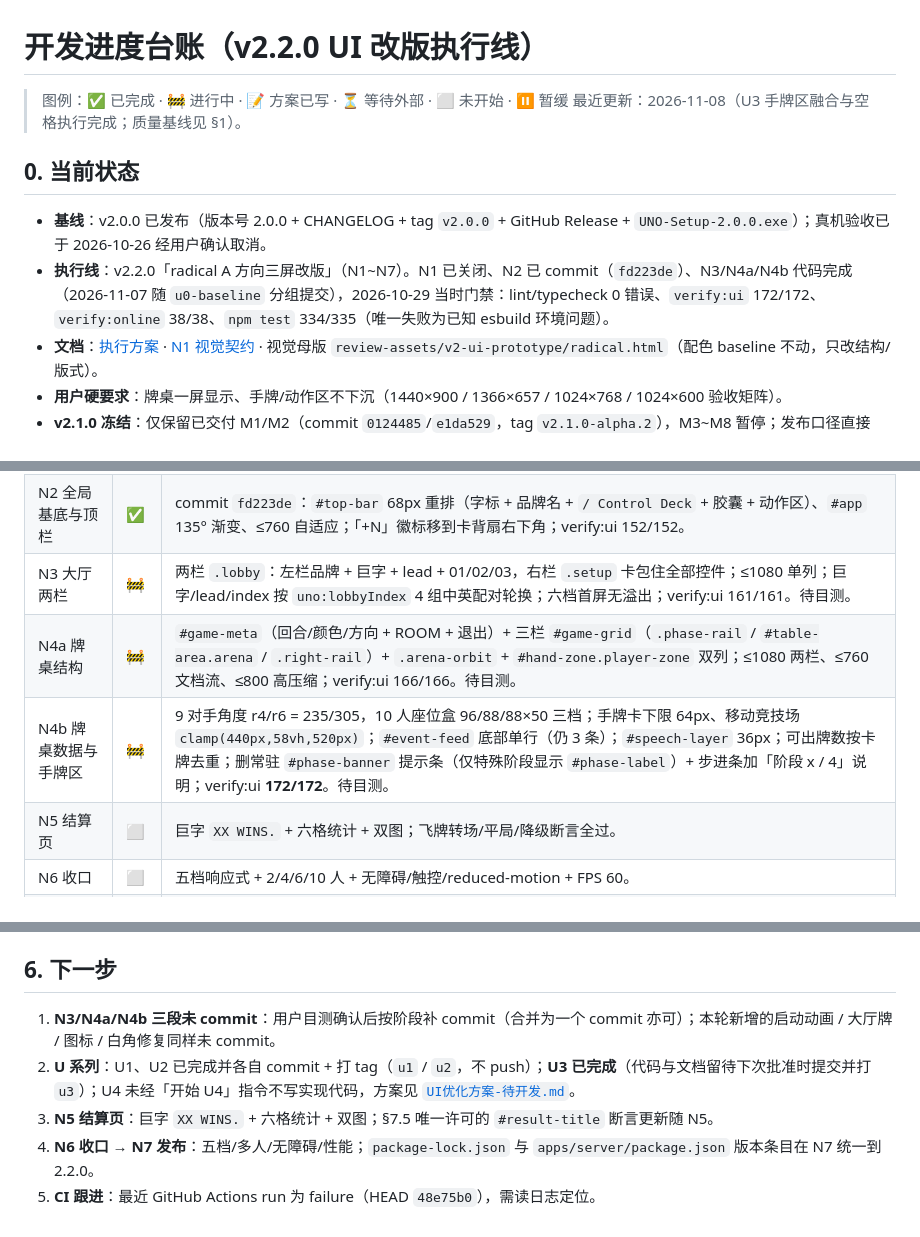
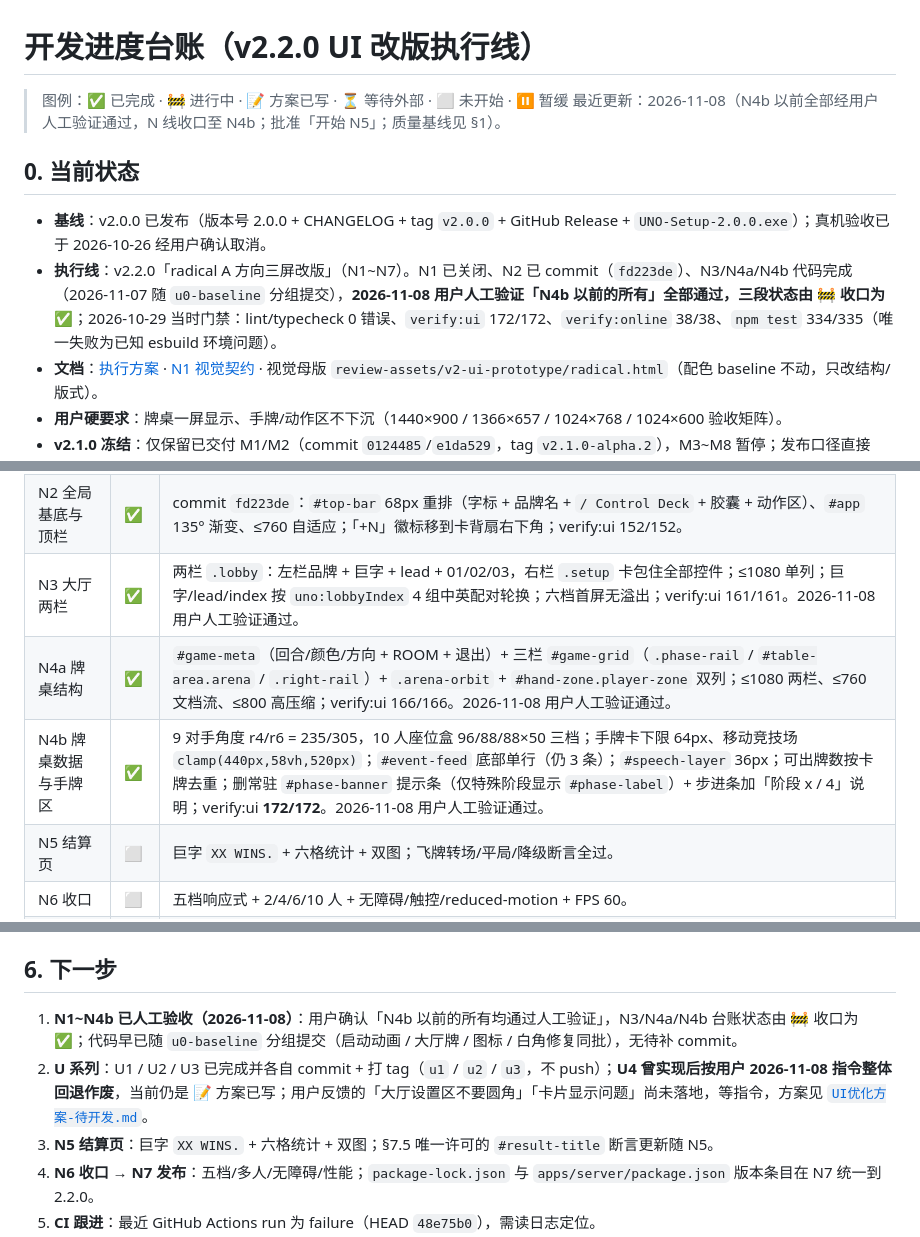
Before and after one commit to shark-syh/uno-personal-game, a Markdown page: docs/开发进度.md, 3 parts joined by grey strips. Rendered like a GitHub page.

Commit message:
docs: N1~N4b 人工验收通过并校正 U 系列状态

```diff
--- a/docs/开发进度.md
+++ b/docs/开发进度.md
@@ -1,12 +1,12 @@
 # 开发进度台账（v2.2.0 UI 改版执行线）
 
 > 图例：✅ 已完成 · 🚧 进行中 · 📝 方案已写 · ⏳ 等待外部 · ⬜ 未开始 · ⏸ 暂缓
-> 最近更新：2026-11-08（U3 手牌区融合与空格执行完成；质量基线见 §1）。
+> 最近更新：2026-11-08（N4b 以前全部经用户人工验证通过，N 线收口至 N4b；批准「开始 N5」；质量基线见 §1）。
 
 ## 0. 当前状态
 
 - **基线**：v2.0.0 已发布（版本号 2.0.0 + CHANGELOG + tag `v2.0.0` + GitHub Release + `UNO-Setup-2.0.0.exe`）；真机验收已于 2026-10-26 经用户确认取消。
-- **执行线**：v2.2.0「radical A 方向三屏改版」（N1~N7）。N1 已关闭、N2 已 commit（`fd223de`）、N3/N4a/N4b 代码完成（2026-11-07 随 `u0-baseline` 分组提交），2026-10-29 当时门禁：lint/typecheck 0 错误、`verify:ui` 172/172、`verify:online` 38/38、`npm test` 334/335（唯一失败为已知 esbuild 环境问题）。
+- **执行线**：v2.2.0「radical A 方向三屏改版」（N1~N7）。N1 已关闭、N2 已 commit（`fd223de`）、N3/N4a/N4b 代码完成（2026-11-07 随 `u0-baseline` 分组提交），**2026-11-08 用户人工验证「N4b 以前的所有」全部通过，三段状态由 🚧 收口为 ✅**；2026-10-29 当时门禁：lint/typecheck 0 错误、`verify:ui` 172/172、`verify:online` 38/38、`npm test` 334/335（唯一失败为已知 esbuild 环境问题）。
 - **文档**：[执行方案](./v2.2.0-交互UI升级开发方案.md) · [N1 视觉契约](./v2.2.0-N1-视觉契约.md) · 视觉母版 `review-assets/v2-ui-prototype/radical.html`（配色 baseline 不动，只改结构/版式）。
 - **用户硬要求**：牌桌一屏显示、手牌/动作区不下沉（1440×900 / 1366×657 / 1024×768 / 1024×600 验收矩阵）。
 - **v2.1.0 冻结**：仅保留已交付 M1/M2（commit `0124485`/`e1da529`，tag `v2.1.0-alpha.2`），M3~M8 暂停；发布口径直接 v2.2.0。
@@ -71,9 +72,9 @@
 | --- | --- | --- |
 | N1 设计契约与座位泛化 | ✅ | 契约 429 行经 Lead 复核，8 条意见并入：demo→token/DOM 映射、2~10 人椭圆锚点表、断点与一屏硬约束（≥1024×600 7 档）、断言基线、§7.5 计划内更新（仅 N3 lead / N5 result-title）、回滚边界。 |
 | N2 全局基底与顶栏 | ✅ | commit `fd223de`：`#top-bar` 68px 重排（字标 + 品牌名 + `/ Control Deck` + 胶囊 + 动作区）、`#app` 135° 渐变、≤760 自适应；「+N」徽标移到卡背扇右下角；verify:ui 152/152。 |
-| N3 大厅两栏 | 🚧 | 两栏 `.lobby`：左栏品牌 + 巨字 + lead + 01/02/03，右栏 `.setup` 卡包住全部控件；≤1080 单列；巨字/lead/index 按 `uno:lobbyIndex` 4 组中英配对轮换；六档首屏无溢出；verify:ui 161/161。待目测。 |
-| N4a 牌桌结构 | 🚧 | `#game-meta`（回合/颜色/方向 + ROOM + 退出）+ 三栏 `#game-grid`（`.phase-rail` / `#table-area.arena` / `.right-rail`）+ `.arena-orbit` + `#hand-zone.player-zone` 双列；≤1080 两栏、≤760 文档流、≤800 高压缩；verify:ui 166/166。待目测。 |
-| N4b 牌桌数据与手牌区 | 🚧 | 9 对手角度 r4/r6 = 235/305，10 人座位盒 96/88/88×50 三档；手牌卡下限 64px、移动竞技场 `clamp(440px,58vh,520px)`；`#event-feed` 底部单行（仍 3 条）；`#speech-layer` 36px；可出牌数按卡牌去重；删常驻 `#phase-banner` 提示条（仅特殊阶段显示 `#phase-label`）+ 步进条加「阶段 x / 4」说明；verify:ui **172/172**。待目测。 |
+| N3 大厅两栏 | ✅ | 两栏 `.lobby`：左栏品牌 + 巨字 + lead + 01/02/03，右栏 `.setup` 卡包住全部控件；≤1080 单列；巨字/lead/index 按 `uno:lobbyIndex` 4 组中英配对轮换；六档首屏无溢出；verify:ui 161/161。2026-11-08 用户人工验证通过。 |
+| N4a 牌桌结构 | ✅ | `#game-meta`（回合/颜色/方向 + ROOM + 退出）+ 三栏 `#game-grid`（`.phase-rail` / `#table-area.arena` / `.right-rail`）+ `.arena-orbit` + `#hand-zone.player-zone` 双列；≤1080 两栏、≤760 文档流、≤800 高压缩；verify:ui 166/166。2026-11-08 用户人工验证通过。 |
+| N4b 牌桌数据与手牌区 | ✅ | 9 对手角度 r4/r6 = 235/305，10 人座位盒 96/88/88×50 三档；手牌卡下限 64px、移动竞技场 `clamp(440px,58vh,520px)`；`#event-feed` 底部单行（仍 3 条）；`#speech-layer` 36px；可出牌数按卡牌去重；删常驻 `#phase-banner` 提示条（仅特殊阶段显示 `#phase-label`）+ 步进条加「阶段 x / 4」说明；verify:ui **172/172**。2026-11-08 用户人工验证通过。 |
 | N5 结算页 | ⬜ | 巨字 `XX WINS.` + 六格统计 + 双图；飞牌转场/平局/降级断言全过。 |
 | N6 收口 | ⬜ | 五档响应式 + 2/4/6/10 人 + 无障碍/触控/reduced-motion + FPS 60。 |
 | N7 回归与发布 | ⬜ | 全量回归 + lint/test + 版本号 2.2.0 + tag + Release。 |
@@ -111,8 +112,8 @@
 
 ## 6. 下一步
 
-1. **N3/N4a/N4b 三段未 commit**：用户目测确认后按阶段补 commit（合并为一个 commit 亦可）；本轮新增的启动动画 / 大厅牌 / 图标 / 白角修复同样未 commit。
-2. **U 系列**：U1、U2 已完成并各自 commit + 打 tag（`u1` / `u2`，不 push）；**U3 已完成**（代码与文档留待下次批准时提交并打 `u3`）；U4 未经「开始 U4」指令不写实现代码，方案见 [`UI优化方案-待开发.md`](./UI优化方案-待开发.md)。
+1. **N1~N4b 已人工验收（2026-11-08）**：用户确认「N4b 以前的所有均通过人工验证」，N3/N4a/N4b 台账状态由 🚧 收口为 ✅；代码早已随 `u0-baseline` 分组提交（启动动画 / 大厅牌 / 图标 / 白角修复同批），无待补 commit。
+2. **U 系列**：U1 / U2 / U3 已完成并各自 commit + 打 tag（`u1` / `u2` / `u3`，不 push）；**U4 曾实现后按用户 2026-11-08 指令整体回退作废**，当前仍是 📝 方案已写；用户反馈的「大厅设置区不要圆角」「卡片显示问题」尚未落地，等指令，方案见 [`UI优化方案-待开发.md`](./UI优化方案-待开发.md)。
 3. **N5 结算页**：巨字 `XX WINS.` + 六格统计 + 双图；§7.5 唯一许可的 `#result-title` 断言更新随 N5。
 4. **N6 收口 → N7 发布**：五档/多人/无障碍/性能；`package-lock.json` 与 `apps/server/package.json` 版本条目在 N7 统一到 2.2.0。
 5. **CI 跟进**：最近 GitHub Actions run 为 failure（HEAD `48e75b0`），需读日志定位。
```
Also changed, not shown: other parts of docs/开发进度.md (+1 -0 lines), CHANGELOG.md (+6 -0 lines).
